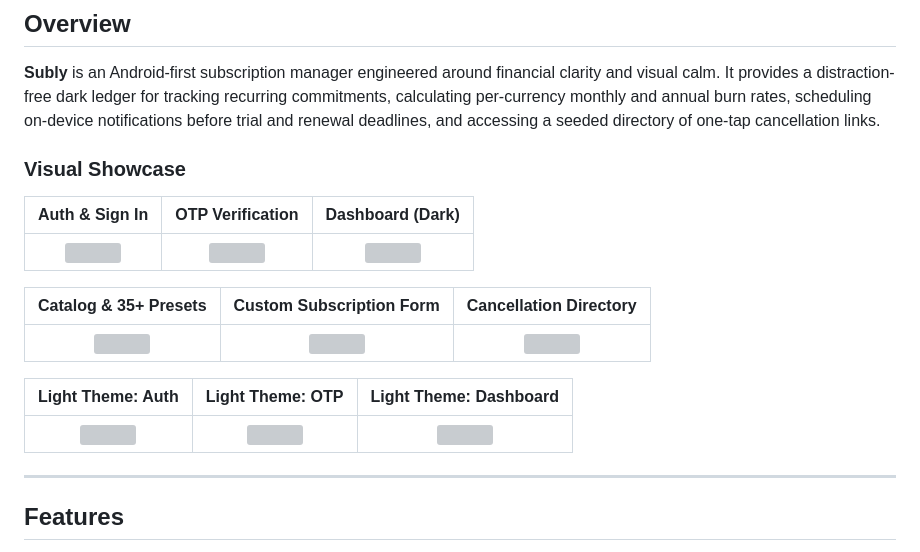
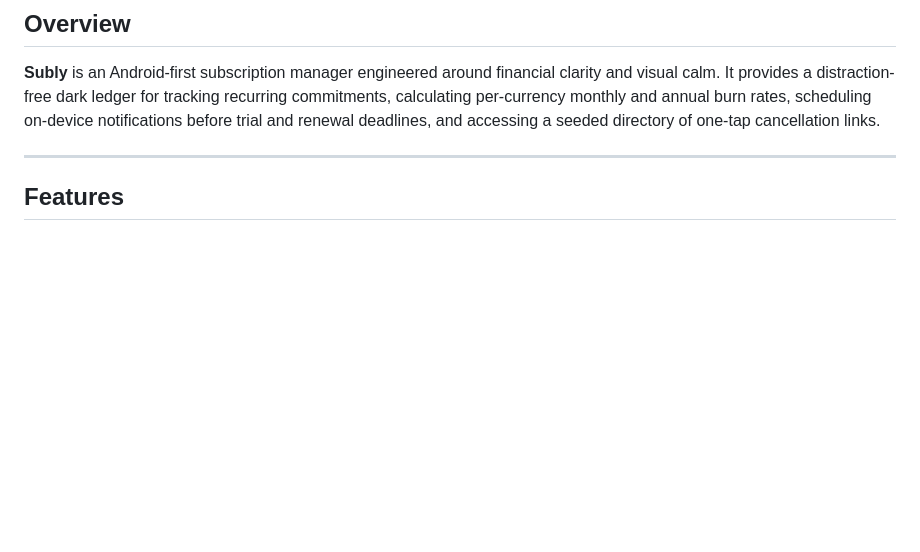
Before and after one commit to 90377Sednaaa/subtracker, a Markdown page: README.md, the part around the change. Drawn GitHub-style; blank space fills up the shorter version; grey boxes are pictures that could not be loaded.

Commit message:
docs: remove visual showcase from README

```diff
--- a/README.md
+++ b/README.md
@@ -22,20 +22,6 @@
 ## Overview
 
 **Subly** is an Android-first subscription manager engineered around financial clarity and visual calm. It provides a distraction-free dark ledger for tracking recurring commitments, calculating per-currency monthly and annual burn rates, scheduling on-device notifications before trial and renewal deadlines, and accessing a seeded directory of one-tap cancellation links.
-
-### Visual Showcase
-
-| Auth & Sign In | OTP Verification | Dashboard (Dark) |
-| :---: | :---: | :---: |
-| <img src="docs/screenshots/signin-dark.png" width="260" /> | <img src="docs/screenshots/otp-dark.png" width="260" /> | <img src="docs/screenshots/dashboard-dark.png" width="260" /> |
-
-| Catalog & 35+ Presets | Custom Subscription Form | Cancellation Directory |
-| :---: | :---: | :---: |
-| <img src="docs/screenshots/catalog-dark.png" width="260" /> | <img src="docs/screenshots/form-dark.png" width="260" /> | <img src="docs/screenshots/directory-dark.png" width="260" /> |
-
-| Light Theme: Auth | Light Theme: OTP | Light Theme: Dashboard |
-| :---: | :---: | :---: |
-| <img src="docs/screenshots/signin-light.png" width="260" /> | <img src="docs/screenshots/otp-light.png" width="260" /> | <img src="docs/screenshots/dashboard-light.png" width="260" /> |
 
 ---
 
```
